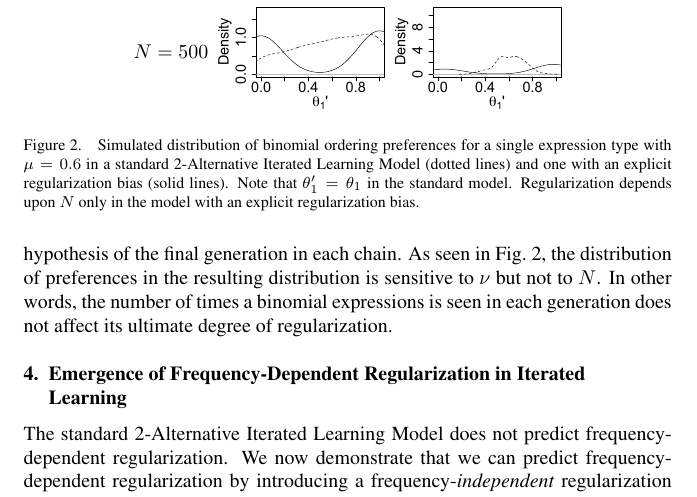
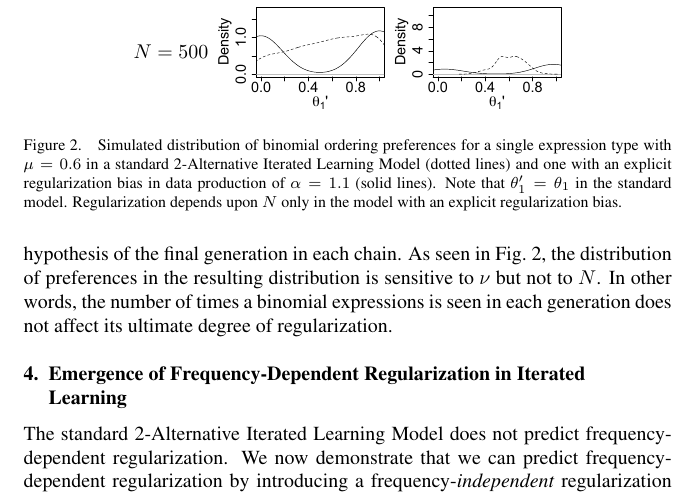
Before and after one commit to dumble/MorganLevy_Evolang11, a LaTeX document (MorganLevy_evolang11-draft3.tex): part of page 5 of 8, cut so that both start at the same text. Compiled offline with pdfLaTeX.

Commit message:
slight tweak to figure caption

```diff
--- a/MorganLevy_evolang11-draft3.tex
+++ b/MorganLevy_evolang11-draft3.tex
@@ -124,7 +124,8 @@ We define a chain of learners under this model by initializing a single learner
 
   \end{tabular}
 \end{center}
-\caption{{\footnotesize Simulated distribution of binomial ordering preferences for a single expression type with $\mu=0.6$ in a standard 2-Alternative Iterated Learning Model (dotted lines) and one with an explicit regularization bias (solid lines)\label{fig:R11}. Note that $\theta'_1=\theta_1$ in the standard model. Regularization depends upon $N$ only in the model with an explicit regularization bias.}}
+\caption{{\footnotesize Simulated distribution of binomial ordering preferences for a single expression type with $\mu=0.6$ in a standard 2-Alternative Iterated Learning Model (dotted lines) and one with an explicit regularization bias in data production of $\alpha=1.1$ (solid lines). Note that $\theta'_1=\theta_1$ in the standard model. Regularization depends upon $N$ only in the model with an explicit regularization bias.}}
+\label{fig:R11}
 \end{figure}
 
 %\setlength\tabcolsep{1pt}
```
Also changed, not shown: MorganLevy_evolang11-draft3.pdf, 2 other files.
